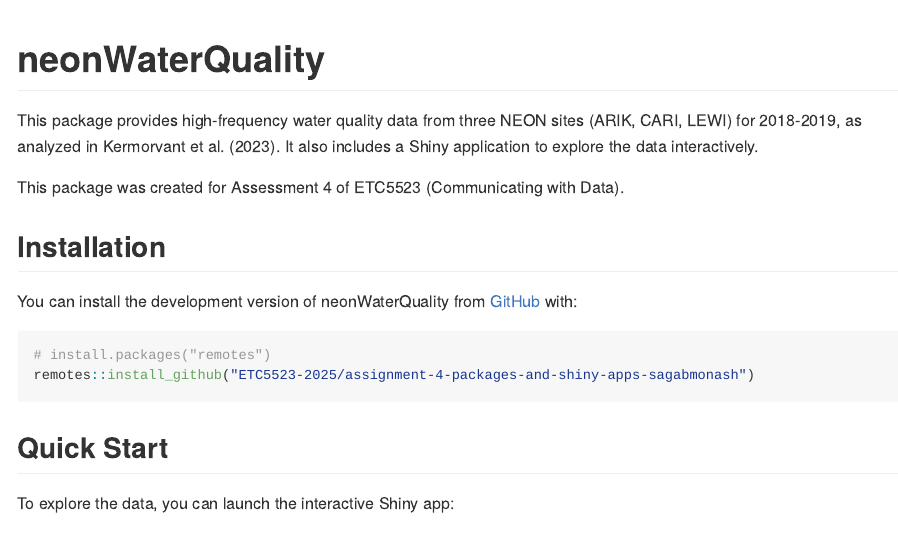
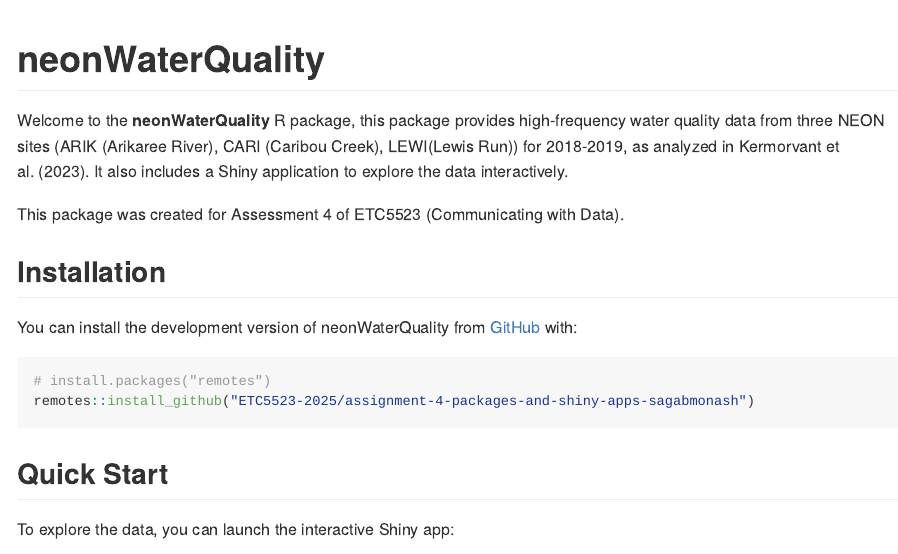
Before and after one commit to ETC5523-2025/assignment-4-packages-and-shiny-apps-sagabmonash, an R Markdown document (README.Rmd): the page in a window 1100 px wide, from its top. The pictures show the output file README.md that the author committed with the source, drawn offline in the style of GitHub; badge pictures from the web are left out.

Commit message:
minor edit in readme.rmd

```diff
--- a/README.Rmd
+++ b/README.Rmd
@@ -15,12 +15,12 @@ knitr::opts_chunk$set(
 
 # neonWaterQuality
 
-<!-- badges: start -->
-<!-- badges: end -->
+[![Pkgdown](https://img.shields.io/badge/pkgdown-website-blue)](https://etc5523-2025.github.io/assignment-4-packages-and-shiny-apps-sagabmonash/)
 
-This package provides high-frequency water quality data from three NEON sites (ARIK, CARI, LEWI) for 2018-2019, as analyzed in Kermorvant et al. (2023). It also includes a Shiny application to explore the data interactively.
+Welcome to the **neonWaterQuality** R package, this package provides high-frequency water quality data from three NEON sites (ARIK (Arikaree River), CARI (Caribou Creek), LEWI(Lewis Run)) for 2018-2019, as analyzed in Kermorvant et al. (2023). It also includes a Shiny application to explore the data interactively.
 
 This package was created for Assessment 4 of ETC5523 (Communicating with Data).
+
 
 ## Installation
 
```
Also changed, not shown: README.md.
